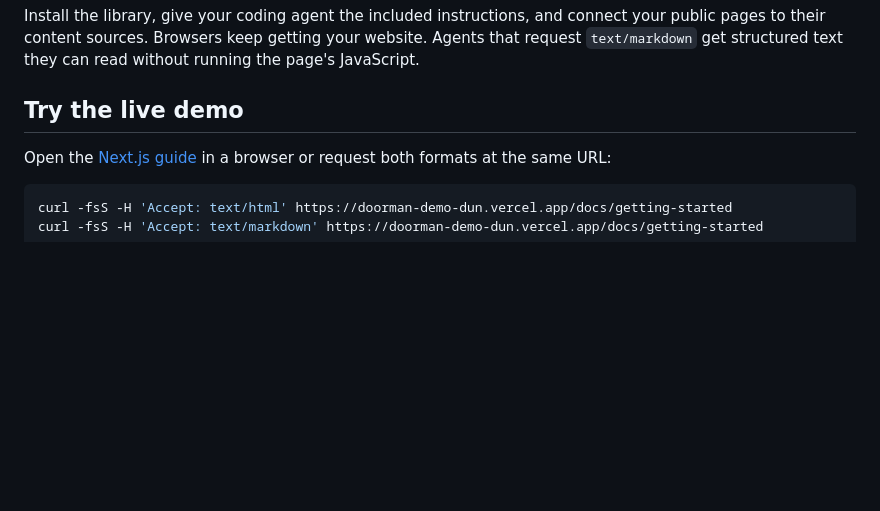
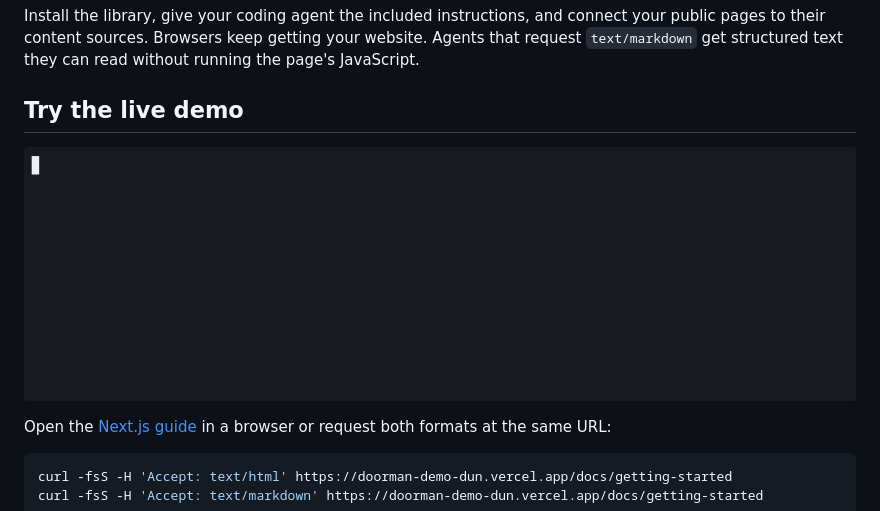
Before and after one commit to heyrtl/doorman, a Markdown page: README.md, the part around the change. GitHub-like rendering; pictures changed too: docs/media/content-negotiation.gif (added); blank space fills up the shorter version.

Commit message:
Show live content negotiation in a README GIF

```diff
--- a/README.md
+++ b/README.md
@@ -7,6 +7,8 @@ Your website already has the content. Doorman helps serve it in the format the r
 Install the library, give your coding agent the included instructions, and connect your public pages to their content sources. Browsers keep getting your website. Agents that request `text/markdown` get structured text they can read without running the page's JavaScript.
 
 ## Try the live demo
+
+![Terminal demo showing the same guide URL returning text/html and a readable text/markdown response.](docs/media/content-negotiation.gif)
 
 Open the [Next.js guide](https://doorman-demo-dun.vercel.app/docs/getting-started) in a browser or request both formats at the same URL:
 
```
